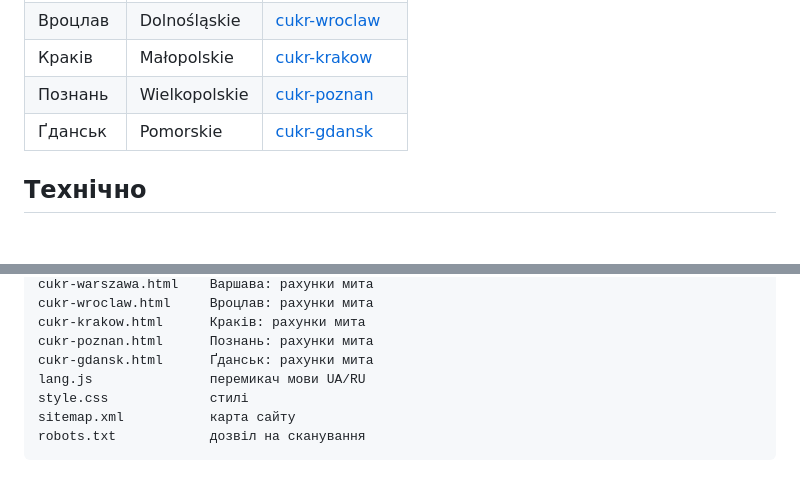
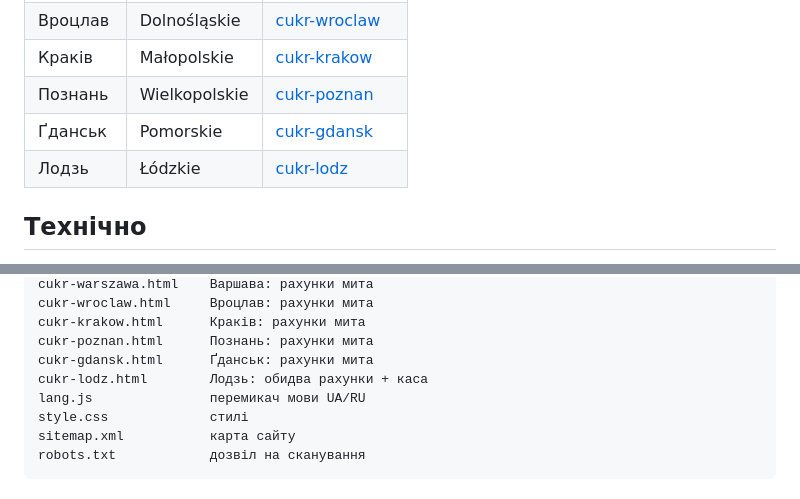
Before and after one commit to IgorVoytyuk/cukr-pomich, a Markdown page: README.md, 2 parts joined by grey strips. GitHub-like rendering; blank space fills up the shorter version.

Commit message:
Add Łódź page (/cukr-lodz), from-param passthrough, sitemap 11 URL

```diff
--- a/README.md
+++ b/README.md
@@ -27,6 +27,7 @@
 | Краків | Małopolskie | [cukr-krakow](https://cukr-pomich.pages.dev/cukr-krakow) |
 | Познань | Wielkopolskie | [cukr-poznan](https://cukr-pomich.pages.dev/cukr-poznan) |
 | Ґданськ | Pomorskie | [cukr-gdansk](https://cukr-pomich.pages.dev/cukr-gdansk) |
+| Лодзь | Łódzkie | [cukr-lodz](https://cukr-pomich.pages.dev/cukr-lodz) |
 
 ## Технічно
 
@@ -43,6 +44,7 @@ cukr-wroclaw.html     Вроцлав: рахунки мита
 cukr-krakow.html      Краків: рахунки мита
 cukr-poznan.html      Познань: рахунки мита
 cukr-gdansk.html      Ґданськ: рахунки мита
+cukr-lodz.html        Лодзь: обидва рахунки + каса
 lang.js               перемикач мови UA/RU
 style.css             стилі
 sitemap.xml           карта сайту
```
